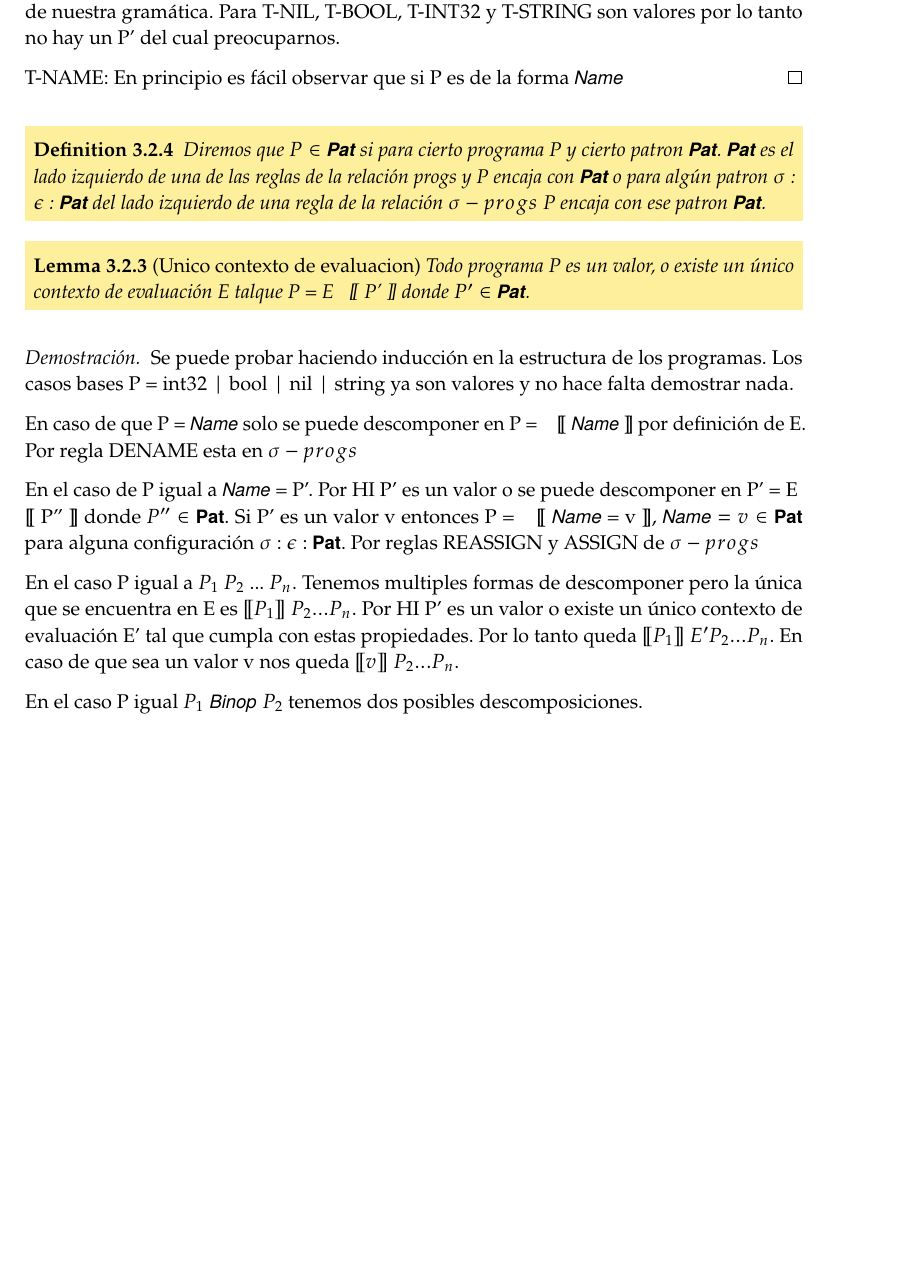
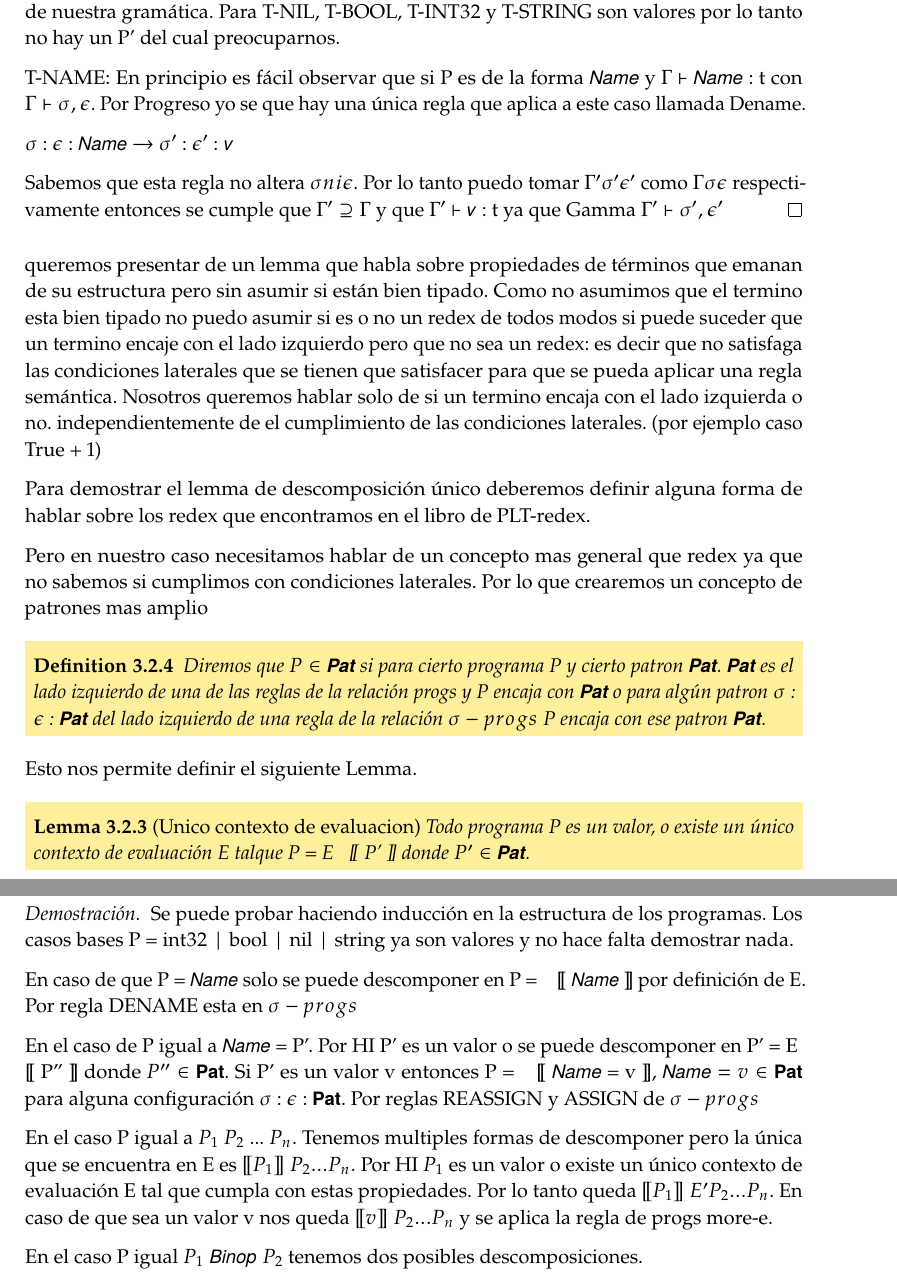
Before and after one commit to ramirobarraco/crystal-clear, a LaTeX thesis (tesis/main.tex, which reads tesis/chapters/crystal-clear.tex): part of page 19 of 54 before the commit and two parts of pages 19 and 20 of 54 after it, the two joined at a grey line, cut so that both start at the same text, the shorter picture padded with empty space. The pictures show the PDF file tesis/main.pdf that the author committed with the source.

Commit message:
almost finishing preservation theorem

```diff
--- a/tesis/chapters/crystal-clear.tex
+++ b/tesis/chapters/crystal-clear.tex
@@ -173,14 +172,35 @@ Por HI tenemos que $P_{1}$ tiene 1 opción:
 Esto se puede probar haciendo inducción en todos los posibles programas de nuestra
 gramática. Para T-NIL, T-BOOL, T-INT32 y T-STRING son valores por lo tanto no hay un P' del cual preocuparnos.
 
-T-NAME: En principio es fácil observar que si P es de la forma \Var{Name}
+T-NAME: En principio es fácil observar que si P es de la forma \Var{Name} y \Typetup{$\Gamma$}{\Var{Name}}{t} con $\Gamma \vdash \sigma, \epsilon$.
+Por Progreso yo se que hay una única regla que aplica a este caso llamada Dename.
+
+\sigmaprog{$\sigma$}{$\epsilon$}{\Var{Name}}  $\rightarrow$ \sigmaprog{$\sigma'$}{$\epsilon'$}{\Var{v}}
+
+Sabemos que esta regla no altera $\sigma ni \epsilon$.
+Por lo tanto puedo tomar $\Gamma' \sigma' \epsilon'$ como $\Gamma \sigma \epsilon$ respectivamente entonces se cumple que $\Gamma' \supseteq  \Gamma$
+y que \Typetup{$\Gamma'$}{\Var{v}}{t} ya que Gamma $\Gamma' \vdash \sigma', \epsilon'$
 \end{proof}
+
+queremos presentar de un lemma que habla sobre propiedades de términos que emanan de su estructura pero sin asumir si están bien tipado.
+Como no asumimos que el termino esta bien tipado no puedo asumir si es o no un redex
+de todos modos si puede suceder que un termino encaje con el lado izquierdo pero  que no sea un redex:
+ es decir que no satisfaga las condiciones laterales que se tienen que satisfacer para que se pueda aplicar una regla semántica.
+Nosotros queremos hablar solo de si un termino encaja con el lado izquierda o no. independientemente de el cumplimiento de las condiciones laterales.
+(por ejemplo caso True + 1)
+
+Para demostrar el lemma de descomposición único deberemos definir alguna forma de hablar sobre los redex que encontramos en el libro de PLT-redex.
+
+Pero en nuestro caso necesitamos hablar de un concepto mas general que redex ya que no sabemos si cumplimos con condiciones laterales.
+Por lo que crearemos un concepto de patrones mas amplio
 
 \begin{definition}
 \labdef{PERTENECE}
     Diremos que $P \in \Pat{Pat}$ si para cierto programa P y cierto patron \Pat{Pat}. \Pat{Pat} es el lado izquierdo de una de las reglas de la relación progs y P encaja con \Pat{Pat}
     o para algún patron \sigmaprog{$\sigma$}{$\epsilon$}{\Pat{Pat}} del lado izquierdo de una regla de la relación $\sigma-progs$ P encaja con ese patron \Pat{Pat}.
 \end{definition}
+
+Esto nos permite definir el siguiente Lemma.
 
 \begin{lemma}[Unico contexto de evaluacion]
     Todo programa P es un valor, o existe un único contexto de evaluación E talque
@@ -200,8 +220,8 @@ Si P' es un valor v entonces P = \inhole{}{\Var{Name} = v}, $\Var{Name} = v \in
 Por reglas REASSIGN y ASSIGN de $\sigma-progs$
 
 En el caso P igual a $P_{1}$ $P_{2}$ ... $P_{n}$. Tenemos multiples formas de descomponer pero la única que se encuentra en E es
-$[\![P_{1}]\!] \; P_{2} ... P_{n}$. Por HI P' es un valor o existe un único contexto de evaluación E' tal que cumpla con estas propiedades.
-Por lo tanto queda $[\![P_{1}]\!] \; E' P_{2} ... P_{n}$. En caso de que sea un valor v nos queda $[\![v]\!] \; P_{2} ... P_{n}$.
+$[\![P_{1}]\!] \; P_{2} ... P_{n}$. Por HI $P_{1}$ es un valor o existe un único contexto de evaluación E tal que cumpla con estas propiedades.
+Por lo tanto queda $[\![P_{1}]\!] \; E' P_{2} ... P_{n}$. En caso de que sea un valor v nos queda $[\![v]\!] \; P_{2} ... P_{n}$ y se aplica la regla de progs more-e.
 
 En el caso P igual $P_{1} \; \Var{Binop} \; P_{2}$ tenemos dos posibles descomposiciones.
 
```
Also changed, not shown: tesis/main.pdf, tesis/chapters/crystal-clear.tex (3 more changed lines).
